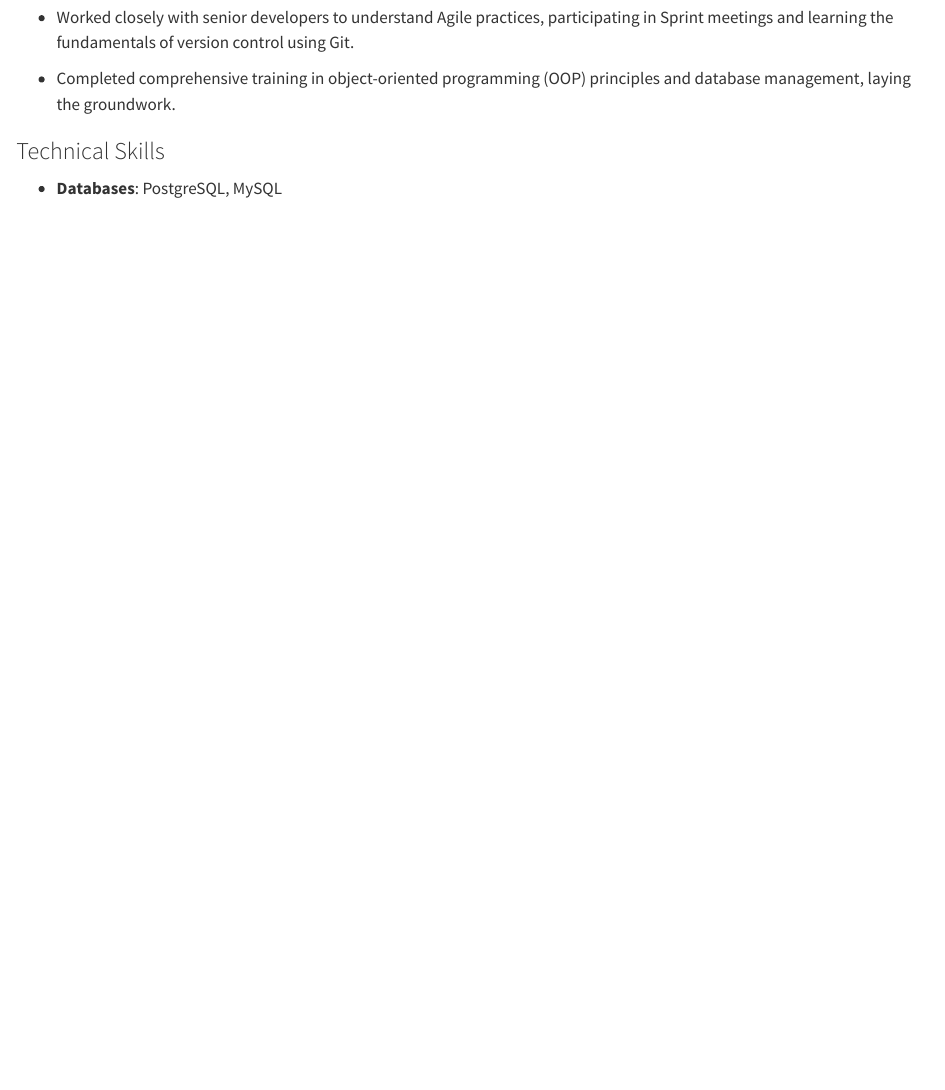
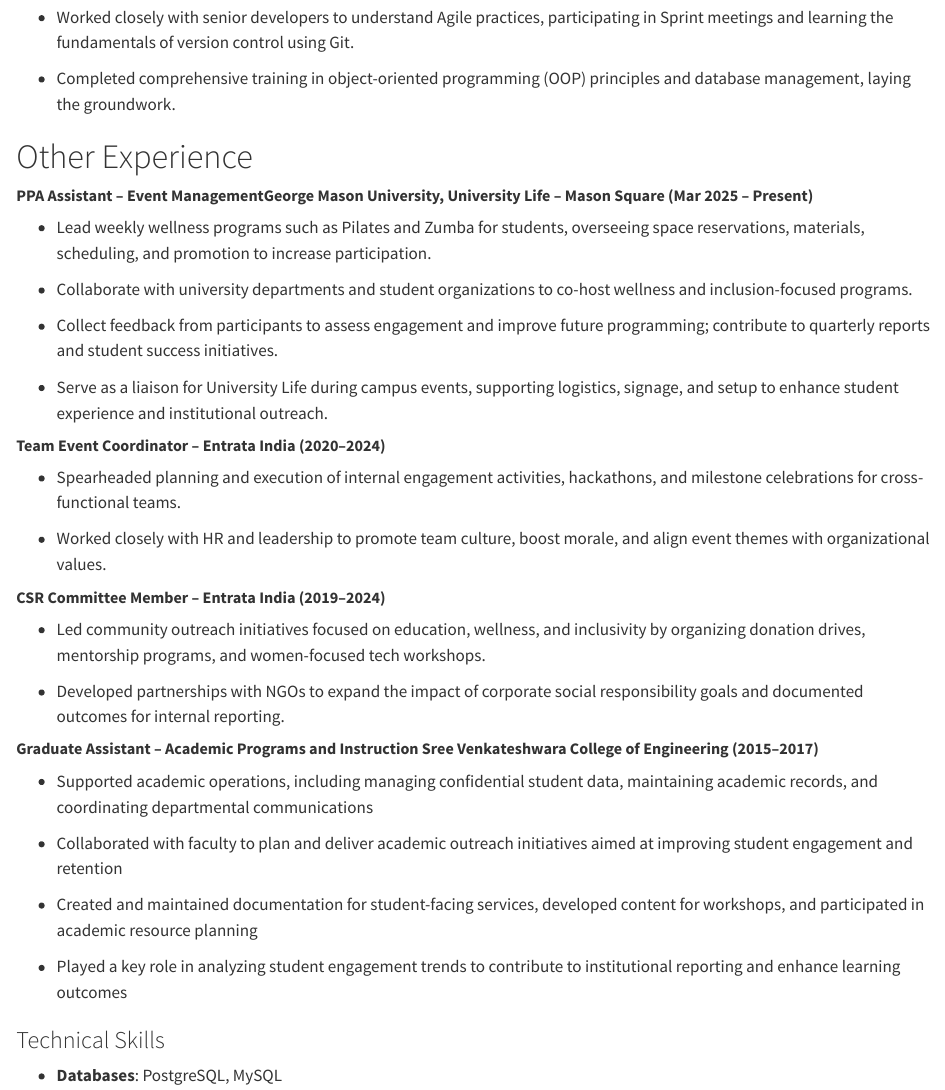
Before and after one commit to venkatalakshmiparimala/Portfolio, a Quarto document (about.qmd): the page in a window 1100 px wide, from 2420 px down. Rendered offline with R 4.5, knitr and Pandoc in place of Quarto, with nearby package versions.

Commit message:
Update about.qmd

```diff
--- a/about.qmd
+++ b/about.qmd
@@ -77,6 +77,40 @@ In addition to my technical expertise, I have worked on multiple projects in the
 -   Worked closely with senior developers to understand Agile practices, participating in Sprint meetings and learning the fundamentals of version control using Git.
 
 -   Completed comprehensive training in object-oriented programming (OOP) principles and database management, laying the groundwork.
+
+# Other Experience
+
+##### **PPA Assistant – Event ManagementGeorge Mason University, University Life – Mason Square (Mar 2025 – Present)**
+
+- Lead weekly wellness programs such as Pilates and Zumba for students, overseeing space reservations, materials, scheduling, and promotion to increase participation.
+
+- Collaborate with university departments and student organizations to co-host wellness and inclusion-focused programs.
+
+- Collect feedback from participants to assess engagement and improve future programming; contribute to quarterly reports and student success initiatives.
+
+- Serve as a liaison for University Life during campus events, supporting logistics, signage, and setup to enhance student experience and institutional outreach.
+
+##### **Team Event Coordinator – Entrata India (2020–2024)**
+
+- Spearheaded planning and execution of internal engagement activities, hackathons, and milestone celebrations for cross-functional teams.
+
+- Worked closely with HR and leadership to promote team culture, boost morale, and align event themes with organizational values.
+
+##### **CSR Committee Member – Entrata India (2019–2024)**
+
+- Led community outreach initiatives focused on education, wellness, and inclusivity by organizing donation drives, mentorship programs, and women-focused tech workshops.
+
+- Developed partnerships with NGOs to expand the impact of corporate social responsibility goals and documented outcomes for internal reporting.
+
+##### **Graduate Assistant – Academic Programs and Instruction  Sree Venkateshwara College of Engineering (2015–2017)**
+
+- Supported academic operations, including managing confidential student data, maintaining academic records, and coordinating departmental communications
+
+- Collaborated with faculty to plan and deliver academic outreach initiatives aimed at improving student engagement and retention
+
+- Created and maintained documentation for student-facing services, developed content for workshops, and participated in academic resource planning
+
+- Played a key role in analyzing student engagement trends to contribute to institutional reporting and enhance learning outcomes
 
 ### Technical Skills
 
```
